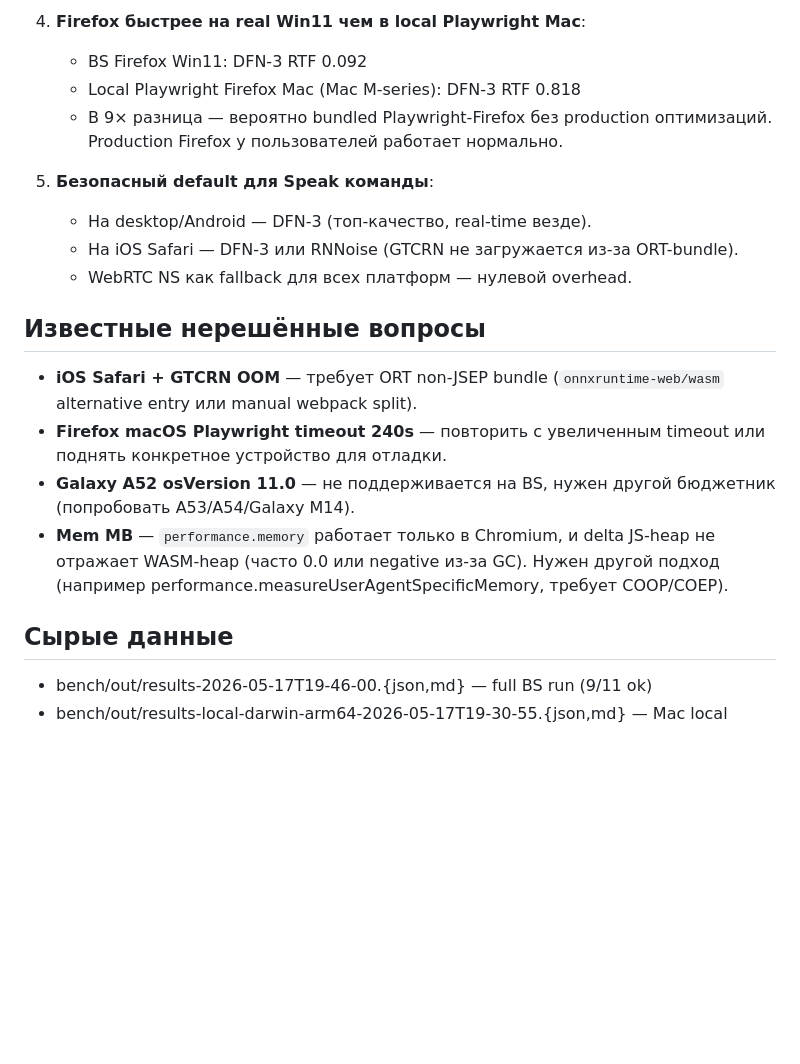
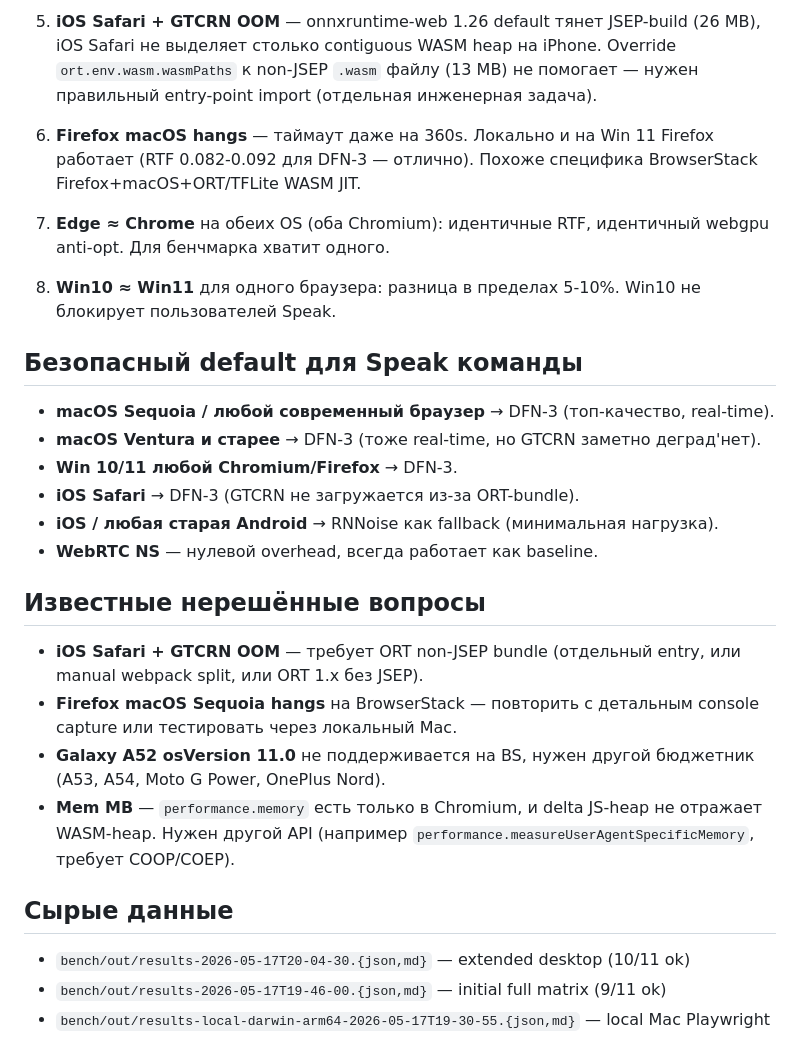
Before and after one commit to Kinescope-Igor/nslab, a Markdown page: bench/SUMMARY-2026-05-17.md, the part around one of its changes. GitHub-like rendering; blank space fills up the shorter version.

```diff
--- a/bench/SUMMARY-2026-05-17.md
+++ b/bench/SUMMARY-2026-05-17.md
@@ -40,27 +58,43 @@ resample 48→16 включён в per-frame latency.
 
-4. **Firefox быстрее на real Win11 чем в local Playwright Mac**:
-   - BS Firefox Win11: DFN-3 RTF 0.092
-   - Local Playwright Firefox Mac (Mac M-series): DFN-3 RTF 0.818
-   - В 9× разница — вероятно bundled Playwright-Firefox без production
-     оптимизаций. Production Firefox у пользователей работает нормально.
+5. **iOS Safari + GTCRN OOM** — onnxruntime-web 1.26 default тянет
+   JSEP-build (26 MB), iOS Safari не выделяет столько contiguous WASM heap
+   на iPhone. Override `ort.env.wasm.wasmPaths` к non-JSEP `.wasm` файлу
+   (13 MB) не помогает — нужен правильный entry-point import (отдельная
+   инженерная задача).
 
-5. **Безопасный default для Speak команды**:
-   - На desktop/Android — DFN-3 (топ-качество, real-time везде).
-   - На iOS Safari — DFN-3 или RNNoise (GTCRN не загружается из-за ORT-bundle).
-   - WebRTC NS как fallback для всех платформ — нулевой overhead.
+6. **Firefox macOS hangs** — таймаут даже на 360s. Локально и на Win 11
+   Firefox работает (RTF 0.082-0.092 для DFN-3 — отлично). Похоже
+   специфика BrowserStack Firefox+macOS+ORT/TFLite WASM JIT.
+
+7. **Edge ≈ Chrome** на обеих OS (оба Chromium): идентичные RTF, идентичный
+   webgpu anti-opt. Для бенчмарка хватит одного.
+
+8. **Win10 ≈ Win11** для одного браузера: разница в пределах 5-10%.
+   Win10 не блокирует пользователей Speak.
+
+## Безопасный default для Speak команды
+
+- **macOS Sequoia / любой современный браузер** → DFN-3 (топ-качество, real-time).
+- **macOS Ventura и старее** → DFN-3 (тоже real-time, но GTCRN заметно деград'нет).
+- **Win 10/11 любой Chromium/Firefox** → DFN-3.
+- **iOS Safari** → DFN-3 (GTCRN не загружается из-за ORT-bundle).
+- **iOS / любая старая Android** → RNNoise как fallback (минимальная нагрузка).
+- **WebRTC NS** — нулевой overhead, всегда работает как baseline.
 
 ## Известные нерешённые вопросы
 
-- **iOS Safari + GTCRN OOM** — требует ORT non-JSEP bundle (`onnxruntime-web/wasm`
-  alternative entry или manual webpack split).
-- **Firefox macOS Playwright timeout 240s** — повторить с увеличенным timeout
-  или поднять конкретное устройство для отладки.
-- **Galaxy A52 osVersion 11.0** — не поддерживается на BS, нужен другой бюджетник
-  (попробовать A53/A54/Galaxy M14).
-- **Mem MB** — `performance.memory` работает только в Chromium, и delta JS-heap
-  не отражает WASM-heap (часто 0.0 или negative из-за GC). Нужен другой подход
-  (например performance.measureUserAgentSpecificMemory, требует COOP/COEP).
+- **iOS Safari + GTCRN OOM** — требует ORT non-JSEP bundle (отдельный entry,
+  или manual webpack split, или ORT 1.x без JSEP).
+- **Firefox macOS Sequoia hangs** на BrowserStack — повторить с детальным
+  console capture или тестировать через локальный Mac.
+- **Galaxy A52 osVersion 11.0** не поддерживается на BS, нужен другой
+  бюджетник (A53, A54, Moto G Power, OnePlus Nord).
+- **Mem MB** — `performance.memory` есть только в Chromium, и delta JS-heap
+  не отражает WASM-heap. Нужен другой API (например
+  `performance.measureUserAgentSpecificMemory`, требует COOP/COEP).
 
 ## Сырые данные
-- bench/out/results-2026-05-17T19-46-00.{json,md} — full BS run (9/11 ok)
-- bench/out/results-local-darwin-arm64-2026-05-17T19-30-55.{json,md} — Mac local
+
+- `bench/out/results-2026-05-17T20-04-30.{json,md}` — extended desktop (10/11 ok)
+- `bench/out/results-2026-05-17T19-46-00.{json,md}` — initial full matrix (9/11 ok)
+- `bench/out/results-local-darwin-arm64-2026-05-17T19-30-55.{json,md}` — local Mac Playwright
```
Also changed, not shown: other parts of bench/SUMMARY-2026-05-17.md (+42 -24 lines).
